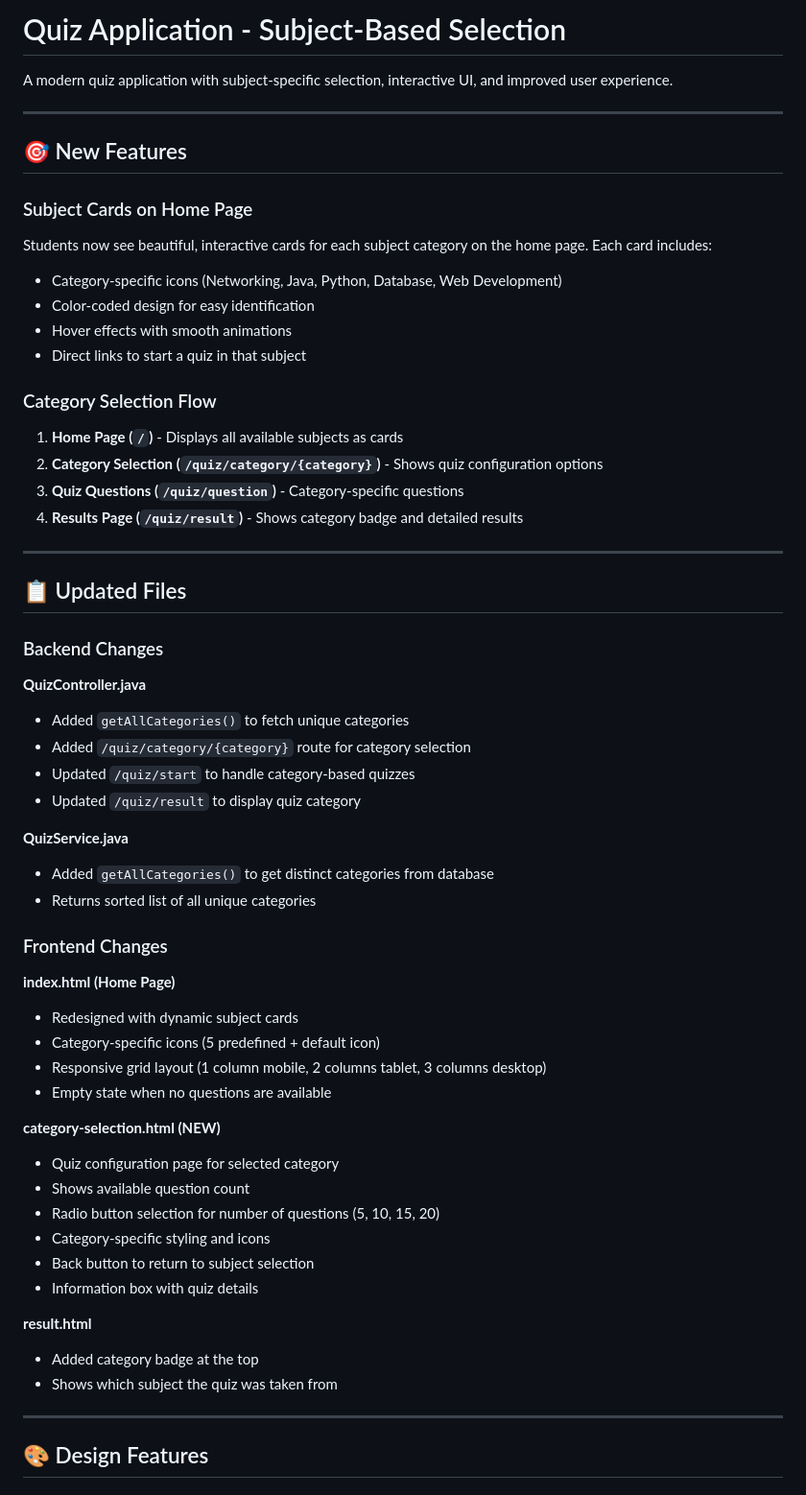
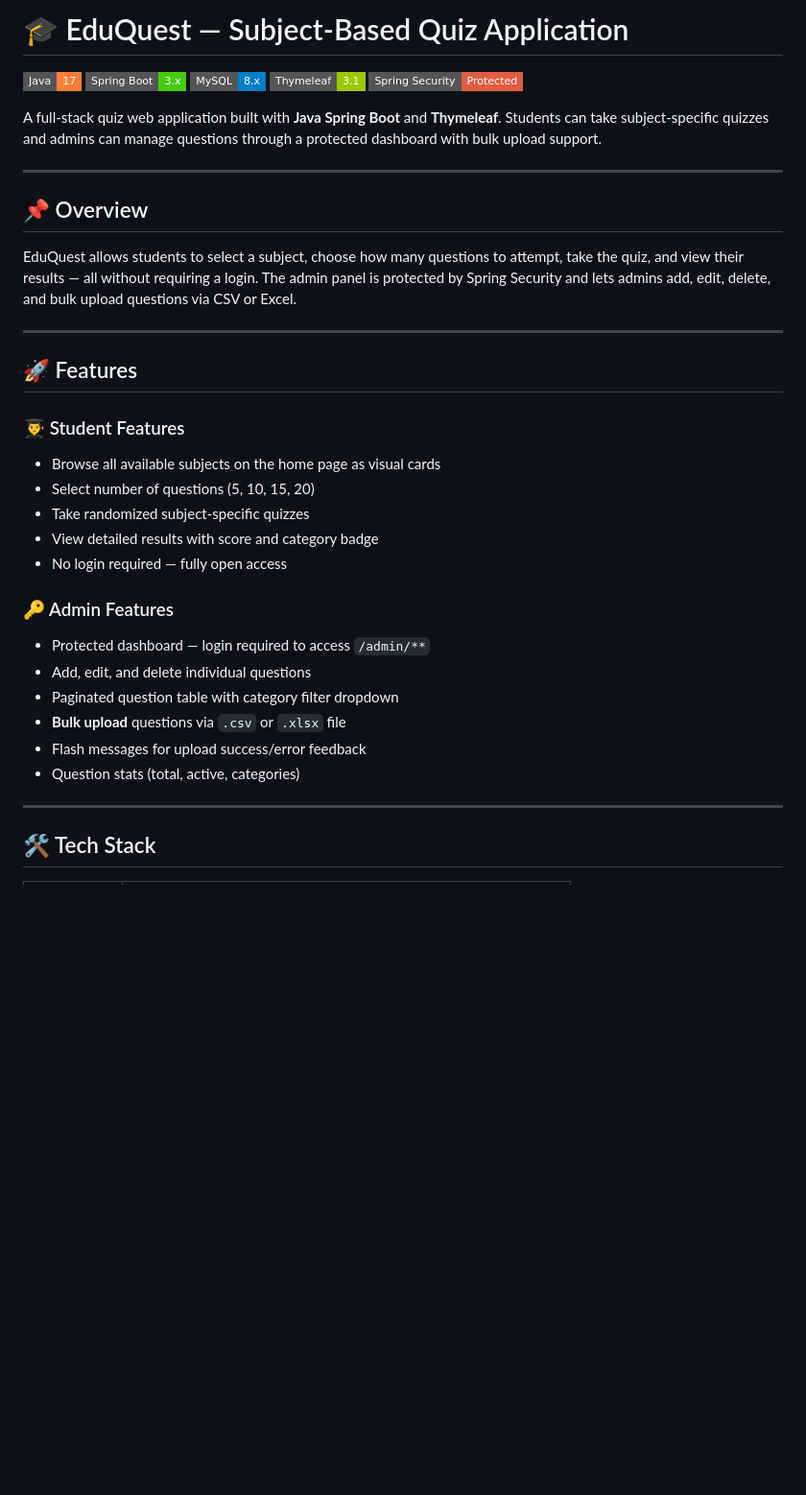
Before and after one commit to Deep-Saha1925/EduQuest, a Markdown page: README.md, the part around one of its changes. Shown at 96% size. Rendered like a GitHub page; badges without logos; blank space fills up the shorter version.

```diff
--- a/README.md
+++ b/README.md
@@ -1,62 +1,39 @@
-# Quiz Application - Subject-Based Selection
+# 🎓 EduQuest — Subject-Based Quiz Application
 
-A modern quiz application with subject-specific selection, interactive UI, and improved user experience.
+![Java](https://img.shields.io/badge/Java-17-orange?style=flat-square&logo=java)
+![Spring Boot](https://img.shields.io/badge/Spring%20Boot-3.x-brightgreen?style=flat-square&logo=springboot)
+![MySQL](https://img.shields.io/badge/MySQL-8.x-blue?style=flat-square&logo=mysql)
+![Thymeleaf](https://img.shields.io/badge/Thymeleaf-3.1-green?style=flat-square)
+![Security](https://img.shields.io/badge/Spring%20Security-Protected-red?style=flat-square&logo=springsecurity)
+
+A full-stack quiz web application built with **Java Spring Boot** and **Thymeleaf**. Students can take subject-specific quizzes and admins can manage questions through a protected dashboard with bulk upload support.
 
 ---
 
-## 🎯 New Features
+## 📌 Overview
 
-### Subject Cards on Home Page
-Students now see beautiful, interactive cards for each subject category on the home page. Each card includes:
-
-- Category-specific icons (Networking, Java, Python, Database, Web Development)
-- Color-coded design for easy identification
-- Hover effects with smooth animations
-- Direct links to start a quiz in that subject
-
-### Category Selection Flow
-1. **Home Page (`/`)** - Displays all available subjects as cards
-2. **Category Selection (`/quiz/category/{category}`)** - Shows quiz configuration options
-3. **Quiz Questions (`/quiz/question`)** - Category-specific questions
-4. **Results Page (`/quiz/result`)** - Shows category badge and detailed results
+EduQuest allows students to select a subject, choose how many questions to attempt, take the quiz, and view their results — all without requiring a login. The admin panel is protected by Spring Security and lets admins add, edit, delete, and bulk upload questions via CSV or Excel.
 
 ---
 
-## 📋 Updated Files
+## 🚀 Features
 
-### Backend Changes
+### 👨‍🎓 Student Features
+- Browse all available subjects on the home page as visual cards
+- Select number of questions (5, 10, 15, 20)
+- Take randomized subject-specific quizzes
+- View detailed results with score and category badge
+- No login required — fully open access
 
-**QuizController.java**
-- Added `getAllCategories()` to fetch unique categories
-- Added `/quiz/category/{category}` route for category selection
-- Updated `/quiz/start` to handle category-based quizzes
-- Updated `/quiz/result` to display quiz category
-
-**QuizService.java**
-- Added `getAllCategories()` to get distinct categories from database
-- Returns sorted list of all unique categories
-
-### Frontend Changes
-
-**index.html (Home Page)**
-- Redesigned with dynamic subject cards
-- Category-specific icons (5 predefined + default icon)
-- Responsive grid layout (1 column mobile, 2 columns tablet, 3 columns desktop)
-- Empty state when no questions are available
-
-**category-selection.html (NEW)**
-- Quiz configuration page for selected category
-- Shows available question count
-- Radio button selection for number of questions (5, 10, 15, 20)
-- Category-specific styling and icons
-- Back button to return to subject selection
-- Information box with quiz details
-
-**result.html**
-- Added category badge at the top
-- Shows which subject the quiz was taken from
+### 🔑 Admin Features
+- Protected dashboard — login required to access `/admin/**`
+- Add, edit, and delete individual questions
+- Paginated question table with category filter dropdown
+- **Bulk upload** questions via `.csv` or `.xlsx` file
+- Flash messages for upload success/error feedback
+- Question stats (total, active, categories)
 
 ---
 
-## 🎨 Design Features
+## 🛠️ Tech Stack
 
```
Also changed, not shown: other parts of README.md (+191 -155 lines).
